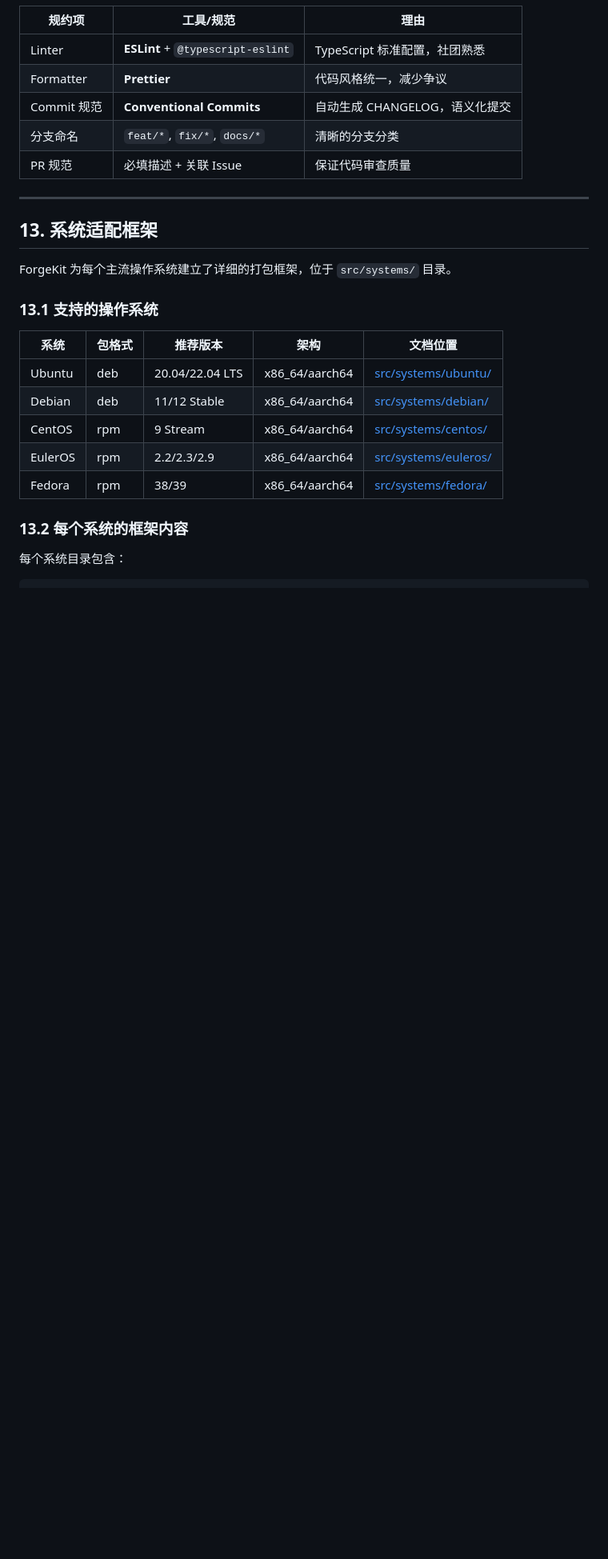
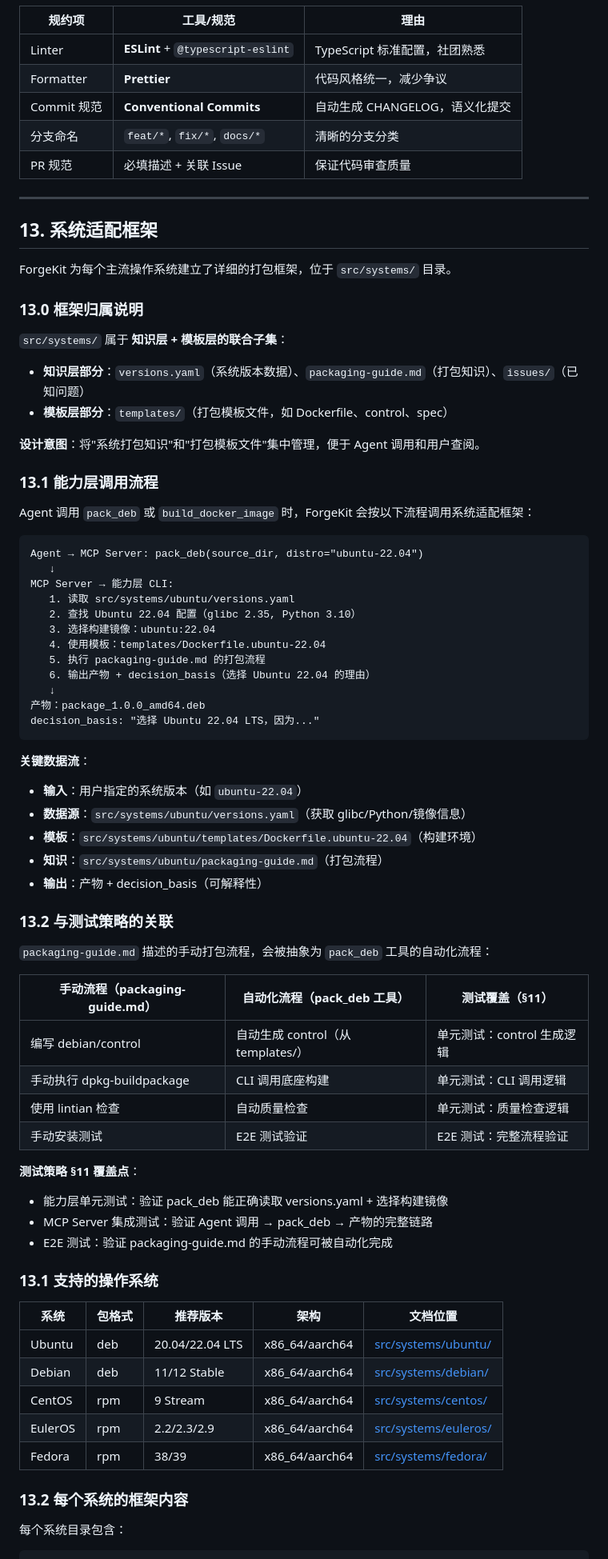
Before and after one commit to CDUESTC-OpenAtom-Open-Source-Club/ForgeKit, a Markdown page: docs/DESIGN.md, the part around one of its changes. Shown at 80% size. Drawn GitHub-style; blank space fills up the shorter version.

````diff
--- a/docs/DESIGN.md
+++ b/docs/DESIGN.md
@@ -396,6 +400,56 @@ forgekit/
 
 ForgeKit 为每个主流操作系统建立了详细的打包框架，位于 `src/systems/` 目录。
 
+### 13.0 框架归属说明
+
+`src/systems/` 属于 **知识层 + 模板层的联合子集**：
+- **知识层部分**：`versions.yaml`（系统版本数据）、`packaging-guide.md`（打包知识）、`issues/`（已知问题）
+- **模板层部分**：`templates/`（打包模板文件，如 Dockerfile、control、spec）
+
+**设计意图**：将"系统打包知识"和"打包模板文件"集中管理，便于 Agent 调用和用户查阅。
+
+### 13.1 能力层调用流程
+
+Agent 调用 `pack_deb` 或 `build_docker_image` 时，ForgeKit 会按以下流程调用系统适配框架：
+
+```
+Agent → MCP Server: pack_deb(source_dir, distro="ubuntu-22.04")
+   ↓
+MCP Server → 能力层 CLI:
+   1. 读取 src/systems/ubuntu/versions.yaml
+   2. 查找 Ubuntu 22.04 配置（glibc 2.35, Python 3.10）
+   3. 选择构建镜像：ubuntu:22.04
+   4. 使用模板：templates/Dockerfile.ubuntu-22.04
+   5. 执行 packaging-guide.md 的打包流程
+   6. 输出产物 + decision_basis（选择 Ubuntu 22.04 的理由）
+   ↓
+产物：package_1.0.0_amd64.deb
+decision_basis: "选择 Ubuntu 22.04 LTS，因为..."
+```
+
+**关键数据流**：
+- **输入**：用户指定的系统版本（如 `ubuntu-22.04`）
+- **数据源**：`src/systems/ubuntu/versions.yaml`（获取 glibc/Python/镜像信息）
+- **模板**：`src/systems/ubuntu/templates/Dockerfile.ubuntu-22.04`（构建环境）
+- **知识**：`src/systems/ubuntu/packaging-guide.md`（打包流程）
+- **输出**：产物 + decision_basis（可解释性）
+
+### 13.2 与测试策略的关联
+
+`packaging-guide.md` 描述的手动打包流程，会被抽象为 `pack_deb` 工具的自动化流程：
+
+| 手动流程（packaging-guide.md） | 自动化流程（pack_deb 工具） | 测试覆盖（§11） |
+|-------------------------------|----------------------------|----------------|
+| 编写 debian/control | 自动生成 control（从 templates/） | 单元测试：control 生成逻辑 |
+| 手动执行 dpkg-buildpackage | CLI 调用底座构建 | 单元测试：CLI 调用逻辑 |
+| 使用 lintian 检查 | 自动质量检查 | 单元测试：质量检查逻辑 |
+| 手动安装测试 | E2E 测试验证 | E2E 测试：完整流程验证 |
+
+**测试策略 §11 覆盖点**：
+- 能力层单元测试：验证 pack_deb 能正确读取 versions.yaml + 选择构建镜像
+- MCP Server 集成测试：验证 Agent 调用 → pack_deb → 产物的完整链路
+- E2E 测试：验证 packaging-guide.md 的手动流程可被自动化完成
+
 ### 13.1 支持的操作系统
 
 | 系统 | 包格式 | 推荐版本 | 架构 | 文档位置 |
````
Also changed, not shown: other parts of docs/DESIGN.md (+8 -4 lines), src/systems/README.md (+36 -26 lines).
